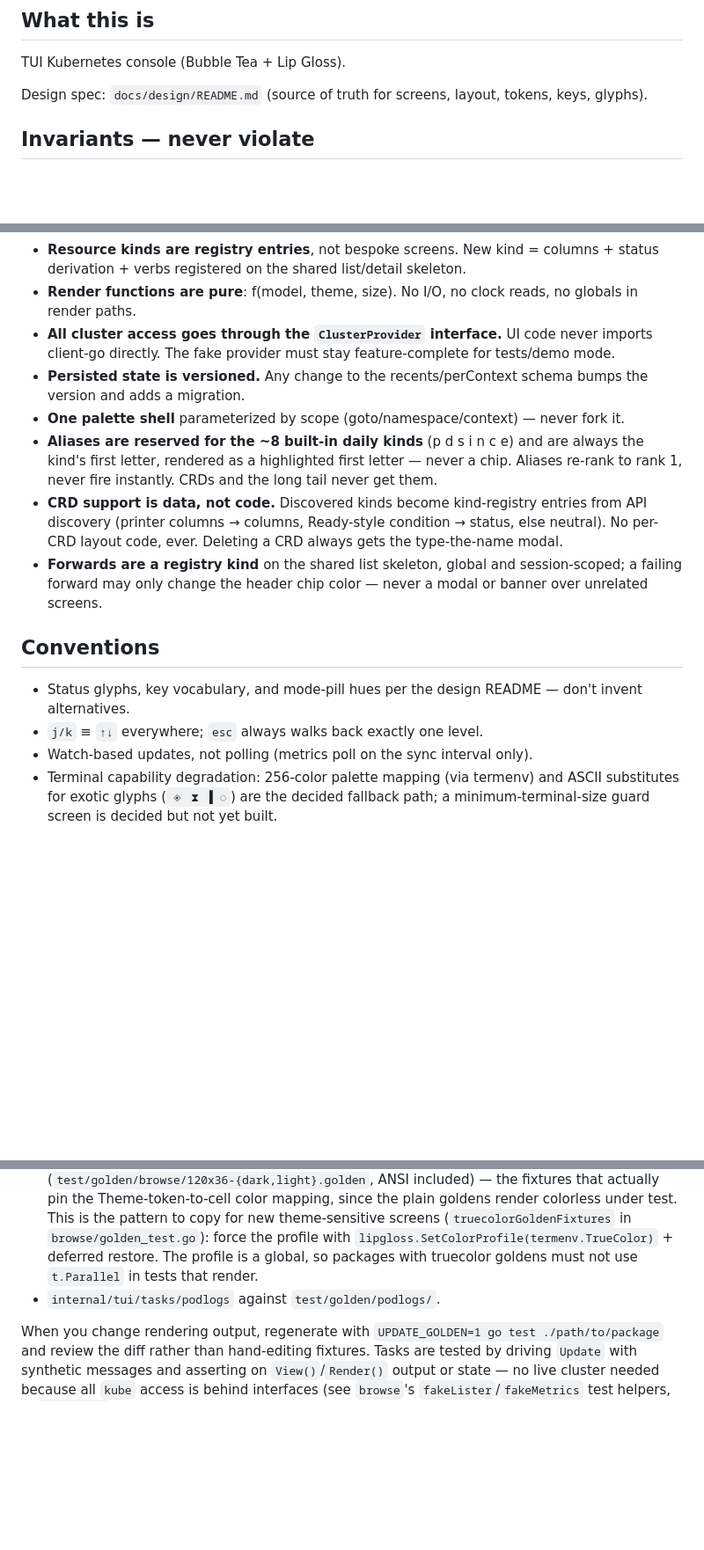
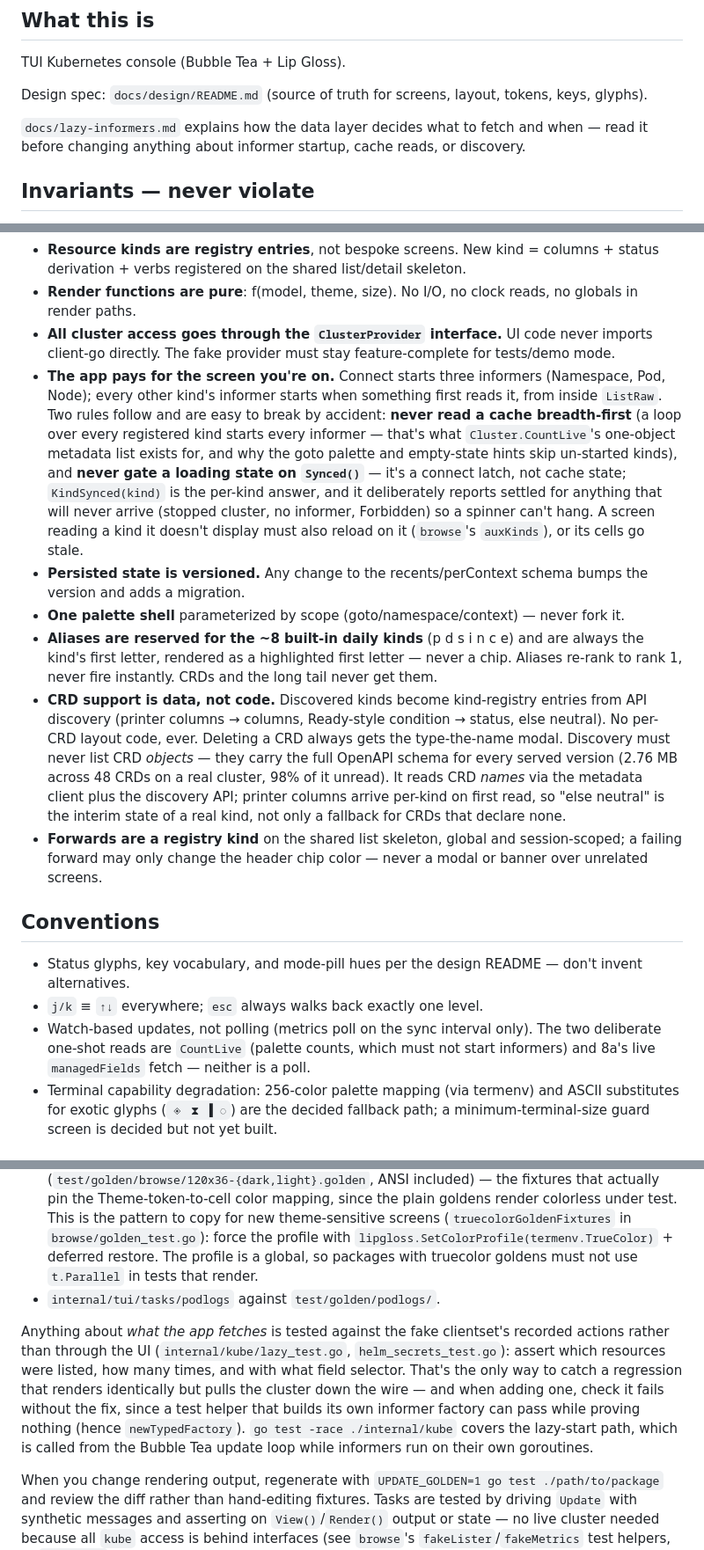
Before and after one commit to kute-dev/kute, a Markdown page: CLAUDE.md, 3 parts joined by grey strips. Shown at 88% size. Rendered like a GitHub page; blank space fills up the shorter version.

```diff
--- a/CLAUDE.md
+++ b/CLAUDE.md
@@ -7,6 +7,8 @@ This file provides guidance to Claude Code (claude.ai/code) when working with co
 TUI Kubernetes console (Bubble Tea + Lip Gloss).
 
 Design spec: `docs/design/README.md` (source of truth for screens, layout, tokens, keys, glyphs).
+
+`docs/lazy-informers.md` explains how the data layer decides what to fetch and when — read it before changing anything about informer startup, cache reads, or discovery.
 
 
 ## Invariants — never violate
@@ -18,16 +20,17 @@ Design spec: `docs/design/README.md` (source of truth for screens, layout, token
 - **Resource kinds are registry entries**, not bespoke screens. New kind = columns + status derivation + verbs registered on the shared list/detail skeleton.
 - **Render functions are pure**: f(model, theme, size). No I/O, no clock reads, no globals in render paths.
 - **All cluster access goes through the `ClusterProvider` interface.** UI code never imports client-go directly. The fake provider must stay feature-complete for tests/demo mode.
+- **The app pays for the screen you're on.** Connect starts three informers (Namespace, Pod, Node); every other kind's informer starts when something first reads it, from inside `ListRaw`. Two rules follow and are easy to break by accident: **never read a cache breadth-first** (a loop over every registered kind starts every informer — that's what `Cluster.CountLive`'s one-object metadata list exists for, and why the goto palette and empty-state hints skip un-started kinds), and **never gate a loading state on `Synced()`** — it's a connect latch, not cache state; `KindSynced(kind)` is the per-kind answer, and it deliberately reports settled for anything that will never arrive (stopped cluster, no informer, Forbidden) so a spinner can't hang. A screen reading a kind it doesn't display must also reload on it (`browse`'s `auxKinds`), or its cells go stale.
 - **Persisted state is versioned.** Any change to the recents/perContext schema bumps the version and adds a migration.
 - **One palette shell** parameterized by scope (goto/namespace/context) — never fork it.
 - **Aliases are reserved for the ~8 built-in daily kinds** (p d s i n c e) and are always the kind's first letter, rendered as a highlighted first letter — never a chip. Aliases re-rank to rank 1, never fire instantly. CRDs and the long tail never get them.
-- **CRD support is data, not code.** Discovered kinds become kind-registry entries from API discovery (printer columns → columns, Ready-style condition → status, else neutral). No per-CRD layout code, ever. Deleting a CRD always gets the type-the-name modal.
+- **CRD support is data, not code.** Discovered kinds become kind-registry entries from API discovery (printer columns → columns, Ready-style condition → status, else neutral). No per-CRD layout code, ever. Deleting a CRD always gets the type-the-name modal. Discovery must never list CRD *objects* — they carry the full OpenAPI schema for every served version (2.76 MB across 48 CRDs on a real cluster, 98% of it unread). It reads CRD *names* via the metadata client plus the discovery API; printer columns arrive per-kind on first read, so "else neutral" is the interim state of a real kind, not only a fallback for CRDs that declare none.
 - **Forwards are a registry kind** on the shared list skeleton, global and session-scoped; a failing forward may only change the header chip color — never a modal or banner over unrelated screens.
 
 ## Conventions
 - Status glyphs, key vocabulary, and mode-pill hues per the design README — don't invent alternatives.
 - `j/k` ≡ `↑↓` everywhere; `esc` always walks back exactly one level.
-- Watch-based updates, not polling (metrics poll on the sync interval only).
+- Watch-based updates, not polling (metrics poll on the sync interval only). The two deliberate one-shot reads are `CountLive` (palette counts, which must not start informers) and 8a's live `managedFields` fetch — neither is a poll.
 - Terminal capability degradation: 256-color palette mapping (via termenv) and ASCII substitutes for exotic glyphs (`◈ ⧗ ▐ ◌`) are the decided fallback path; a minimum-terminal-size guard screen is decided but not yet built.
 
 ## Workflow
@@ -86,4 +89,6 @@ Heavy use of table tests plus **golden-file** rendering tests under `test/golden
 - `internal/tui/tasks/browse` (full-screen 2a renders, 120×36 and 80×24) against `test/golden/browse/*.golden`, plus **forced-truecolor goldens in both themes** (`test/golden/browse/120x36-{dark,light}.golden`, ANSI included) — the fixtures that actually pin the Theme-token-to-cell color mapping, since the plain goldens render colorless under test. This is the pattern to copy for new theme-sensitive screens (`truecolorGoldenFixtures` in `browse/golden_test.go`): force the profile with `lipgloss.SetColorProfile(termenv.TrueColor)` + deferred restore. The profile is a global, so packages with truecolor goldens must not use `t.Parallel` in tests that render.
 - `internal/tui/tasks/podlogs` against `test/golden/podlogs/`.
 
+Anything about *what the app fetches* is tested against the fake clientset's recorded actions rather than through the UI (`internal/kube/lazy_test.go`, `helm_secrets_test.go`): assert which resources were listed, how many times, and with what field selector. That's the only way to catch a regression that renders identically but pulls the cluster down the wire — and when adding one, check it fails without the fix, since a test helper that builds its own informer factory can pass while proving nothing (hence `newTypedFactory`). `go test -race ./internal/kube` covers the lazy-start path, which is called from the Bubble Tea update loop while informers run on their own goroutines.
+
 When you change rendering output, regenerate with `UPDATE_GOLDEN=1 go test ./path/to/package` and review the diff rather than hand-editing fixtures. Tasks are tested by driving `Update` with synthetic messages and asserting on `View()`/`Render()` output or state — no live cluster needed because all `kube` access is behind interfaces (see `browse`'s `fakeLister`/`fakeMetrics` test helpers, or `kube/fake` for a whole-cluster fixture set).
```
Also changed, not shown: other parts of CLAUDE.md (+4 -4 lines).
